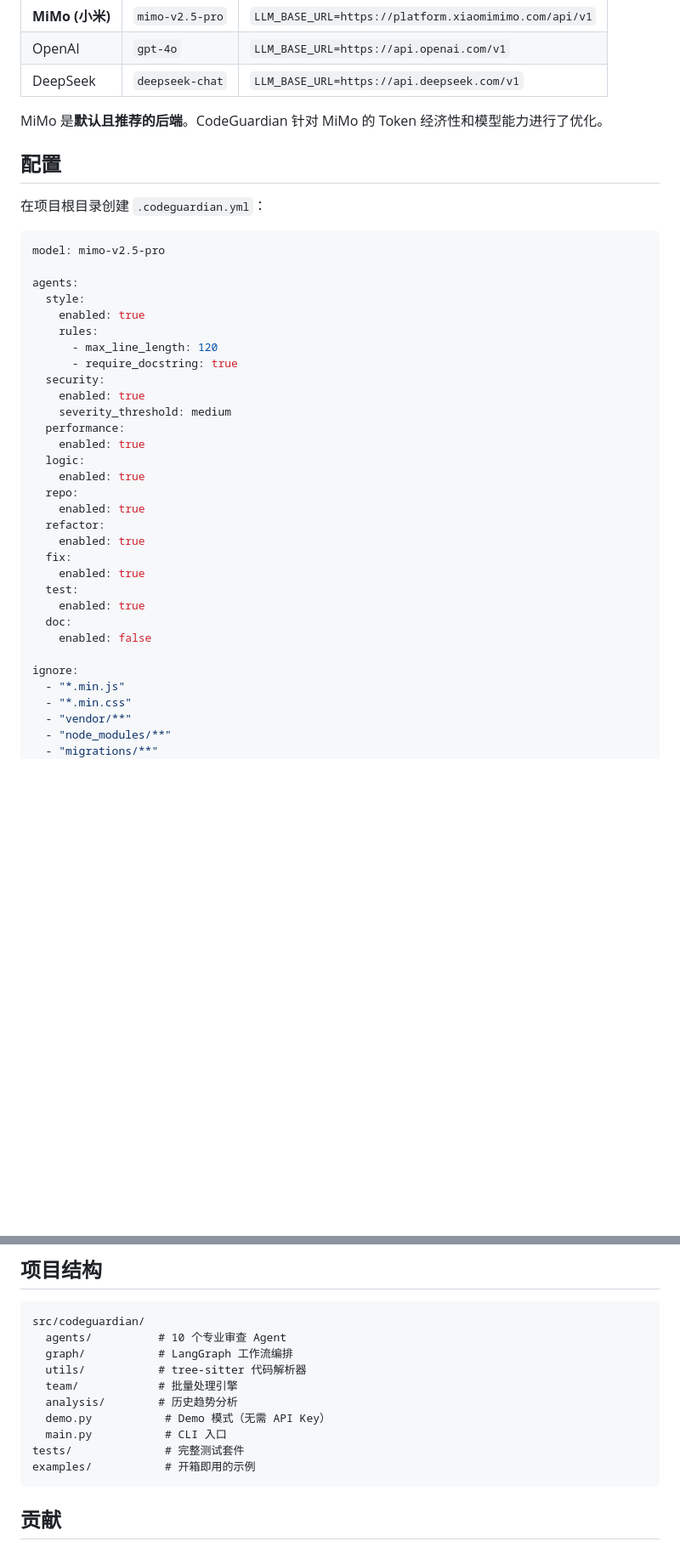
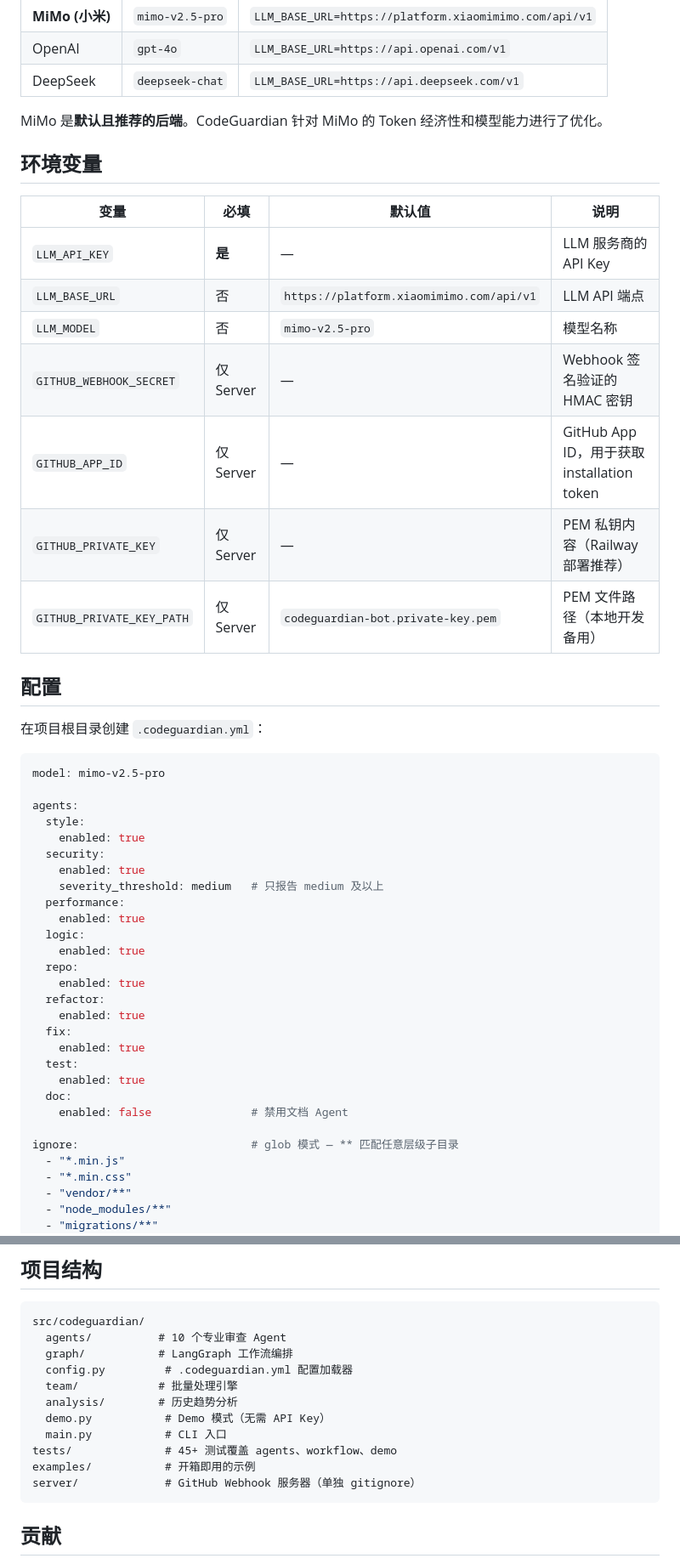
Before and after one commit to jovian-zhibai/RevHive, a Markdown page: README_zh.md, 2 parts joined by grey strips. Shown at 85% size. Rendered like a GitHub page; blank space fills up the shorter version.

````diff
--- a/README_zh.md
+++ b/README_zh.md
@@ -92,6 +92,18 @@ python examples/sample_review.py
 
 MiMo 是**默认且推荐的后端**。CodeGuardian 针对 MiMo 的 Token 经济性和模型能力进行了优化。
 
+## 环境变量
+
+| 变量 | 必填 | 默认值 | 说明 |
+|---|---|---|---|
+| `LLM_API_KEY` | **是** | — | LLM 服务商的 API Key |
+| `LLM_BASE_URL` | 否 | `https://platform.xiaomimimo.com/api/v1` | LLM API 端点 |
+| `LLM_MODEL` | 否 | `mimo-v2.5-pro` | 模型名称 |
+| `GITHUB_WEBHOOK_SECRET` | 仅 Server | — | Webhook 签名验证的 HMAC 密钥 |
+| `GITHUB_APP_ID` | 仅 Server | — | GitHub App ID，用于获取 installation token |
+| `GITHUB_PRIVATE_KEY` | 仅 Server | — | PEM 私钥内容（Railway 部署推荐） |
+| `GITHUB_PRIVATE_KEY_PATH` | 仅 Server | `codeguardian-bot.private-key.pem` | PEM 文件路径（本地开发备用） |
+
 ## 配置
 
 在项目根目录创建 `.codeguardian.yml`：
@@ -102,12 +114,9 @@ model: mimo-v2.5-pro
 agents:
   style:
     enabled: true
-    rules:
-      - max_line_length: 120
-      - require_docstring: true
   security:
     enabled: true
-    severity_threshold: medium
+    severity_threshold: medium   # 只报告 medium 及以上
   performance:
     enabled: true
   logic:
@@ -121,9 +130,9 @@ agents:
   test:
     enabled: true
   doc:
-    enabled: false
+    enabled: false               # 禁用文档 Agent
 
-ignore:
+ignore:                          # glob 模式 — ** 匹配任意层级子目录
   - "*.min.js"
   - "*.min.css"
   - "vendor/**"
@@ -195,13 +204,14 @@ CodeGuardian 专为高吞吐 Token 消耗设计——是 MiMo 免费额度或高
 src/codeguardian/
   agents/          # 10 个专业审查 Agent
   graph/           # LangGraph 工作流编排
-  utils/           # tree-sitter 代码解析器
+  config.py         # .codeguardian.yml 配置加载器
   team/            # 批量处理引擎
   analysis/        # 历史趋势分析
   demo.py           # Demo 模式（无需 API Key）
   main.py           # CLI 入口
-tests/              # 完整测试套件
+tests/              # 45+ 测试覆盖 agents、workflow、demo
 examples/           # 开箱即用的示例
+server/             # GitHub Webhook 服务器（单独 gitignore）
 ```
 
 ## 贡献
````
Also changed, not shown: other parts of README_zh.md (+1 -1 lines), README.md (+19 -9 lines).
